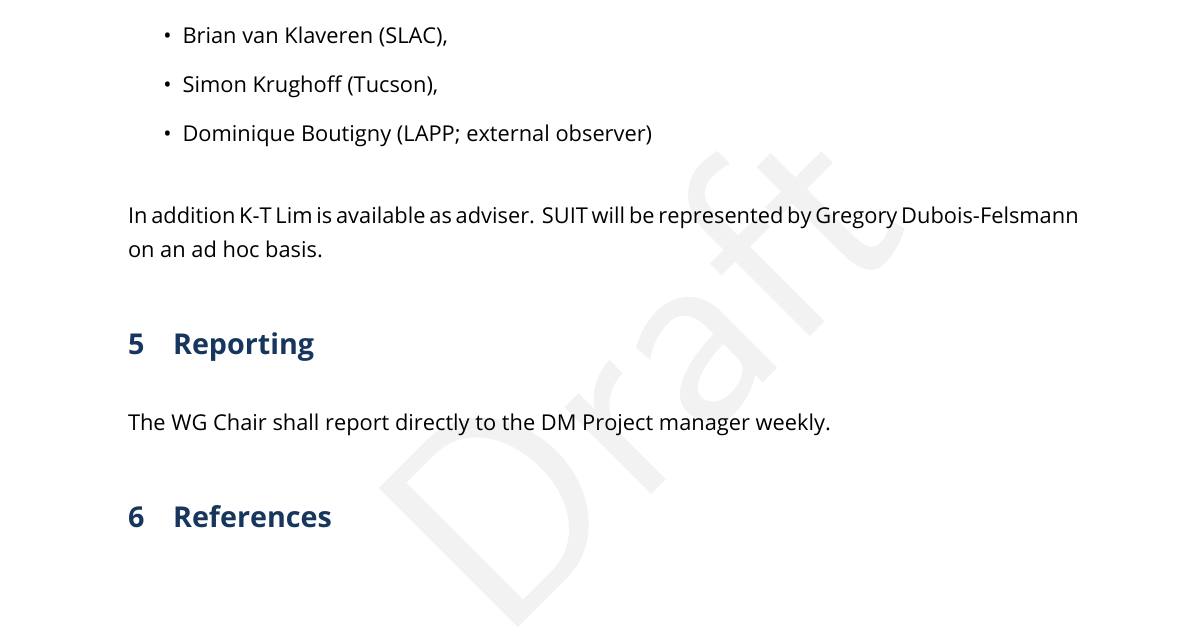
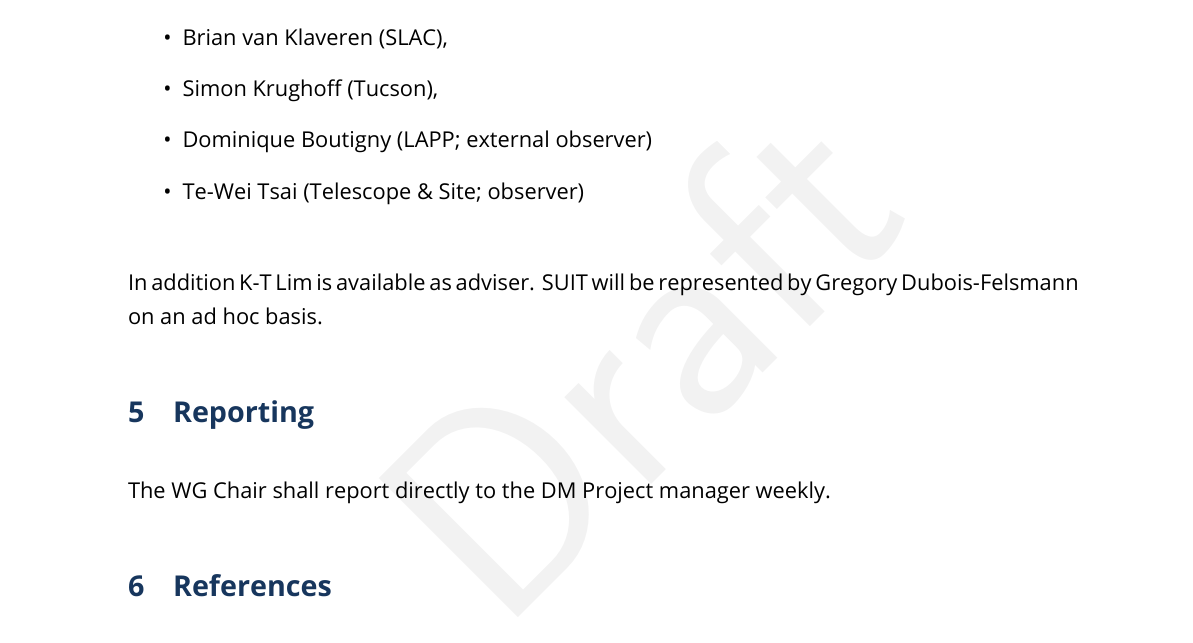
Before and after one commit to lsst/LDM-563, a LaTeX document (LDM-563.tex, which reads body.tex): part of page 6 of 6 before the commit and part of page 6 of 7 after it, cut so that both start at the same text. The pictures show the PDF file LDM-563.pdf that the author committed with the source.

Commit message:
Add Te-Wei from T&S

```diff
--- a/body.tex
+++ b/body.tex
@@ -72,6 +72,7 @@ The proposed membership is:
   \item Brian van Klaveren (SLAC),
   \item Simon Krughoff (Tucson),
   \item Dominique Boutigny (LAPP; external observer)
+  \item Te-Wei Tsai (Telescope \& Site; observer)
 \end{itemize}
 
 In addition K-T Lim is available as adviser.
```
Also changed, not shown: LDM-563.pdf.
